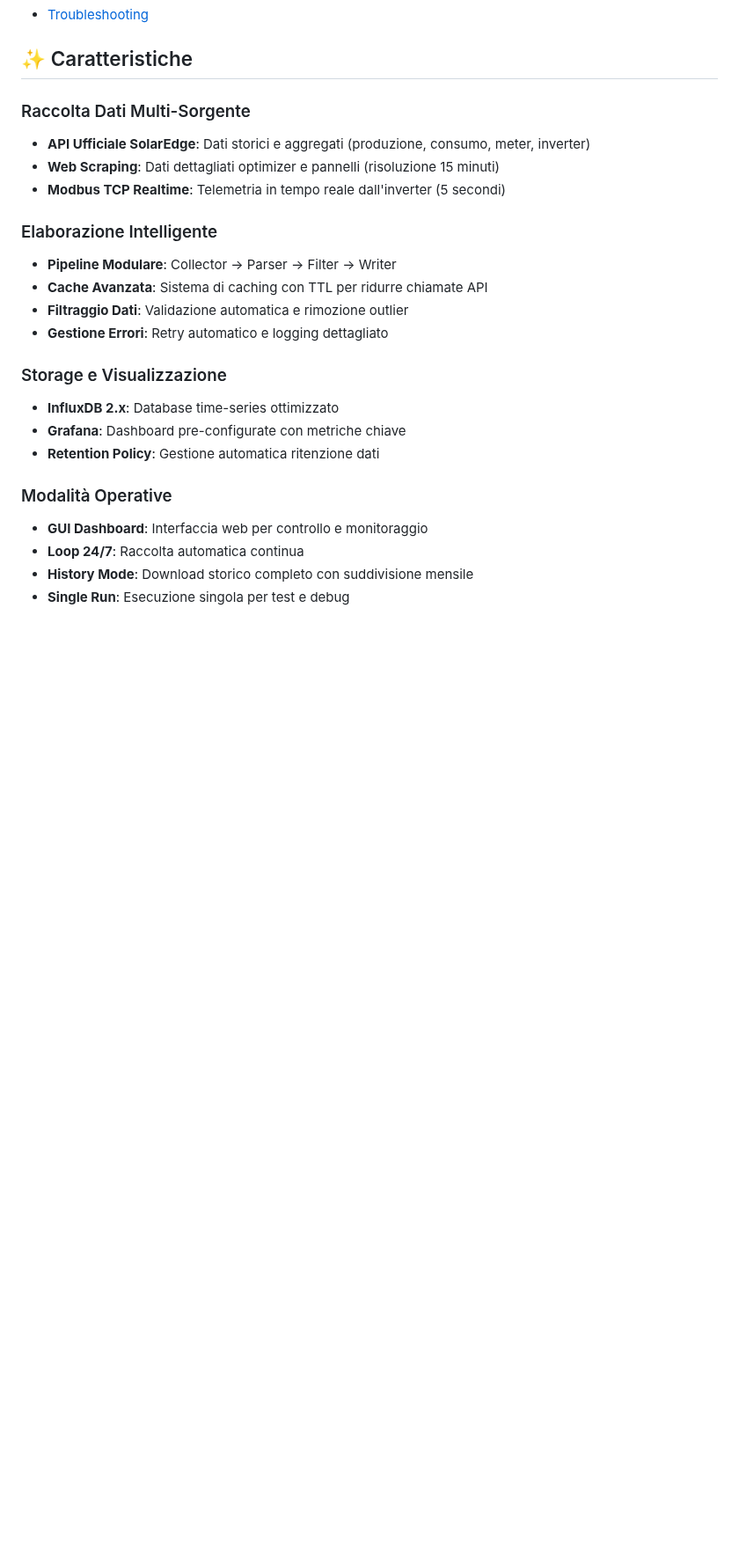
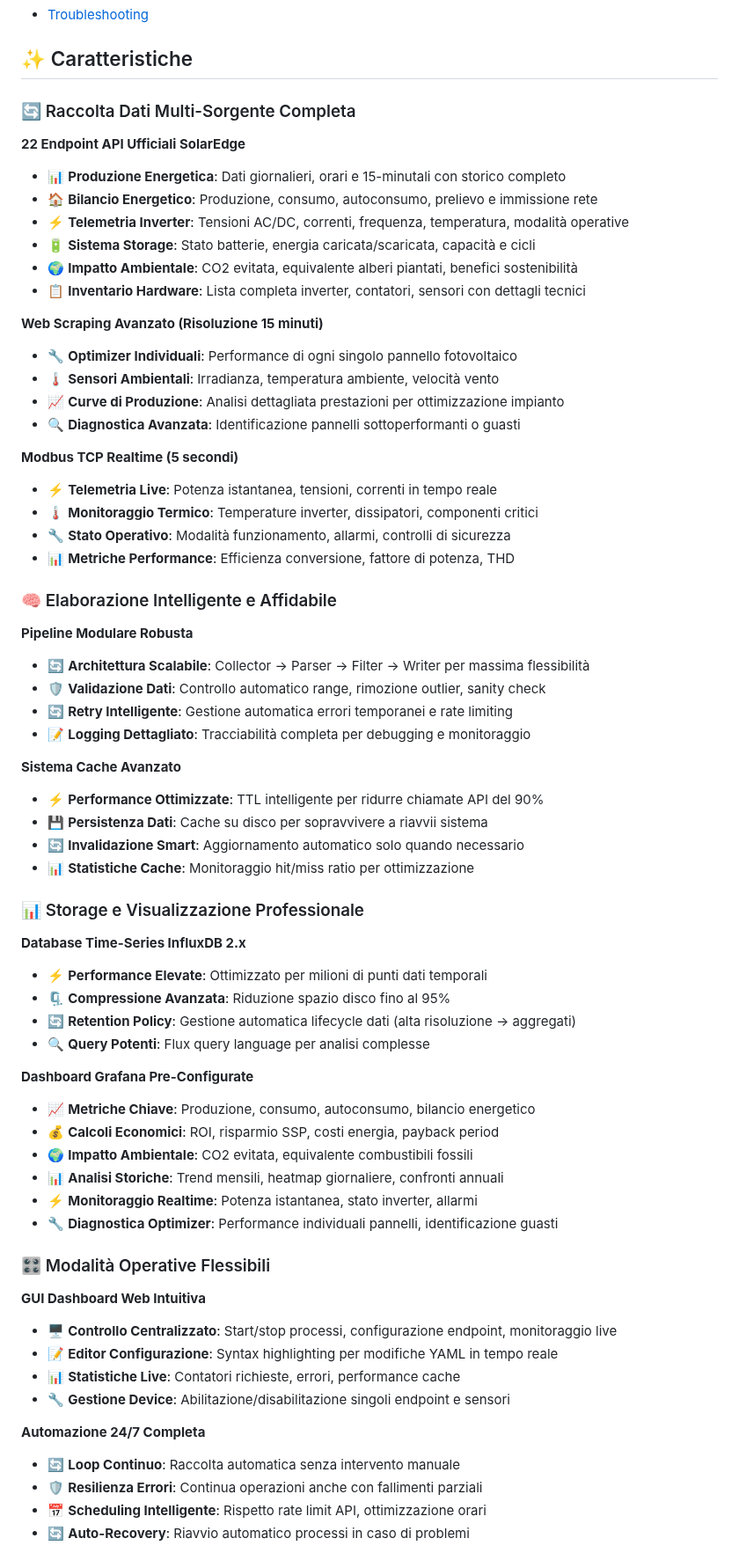
Before and after one commit to frezeen/Solaredge_ScanWriter, a Markdown page: README.md, the part around one of its changes. Shown at 88% size. Drawn GitHub-style; blank space fills up the shorter version.

Commit message:
docs: expand and enhance Caratteristiche section
- Add comprehensive details for all data collection methods
- Highlight 22 official API endpoints with specific capabilities
- Detail web scraping features (15-min resolution, optimizer tracking)
- Explain Modbus realtime telemetry (5-second intervals)
- Expand intelligent processing features (validation, caching, retry)
- Detail professional storage and visualization capabilities
- Add economic calculations, environmental impact metrics
- Enhance operational modes with specific features
- Use emojis and structured formatting for better readability
- Focus on value proposition without being overly technical

```diff
--- a/README.md
+++ b/README.md
@@ -22,28 +22,69 @@ Raccogli, analizza e visualizza i dati del tuo impianto fotovoltaico con dashboa
 
 ## ✨ Caratteristiche
 
-### Raccolta Dati Multi-Sorgente
+### 🔄 Raccolta Dati Multi-Sorgente Completa
 
-- **API Ufficiale SolarEdge**: Dati storici e aggregati (produzione, consumo, meter, inverter)
-- **Web Scraping**: Dati dettagliati optimizer e pannelli (risoluzione 15 minuti)
-- **Modbus TCP Realtime**: Telemetria in tempo reale dall'inverter (5 secondi)
+**22 Endpoint API Ufficiali SolarEdge**
+- 📊 **Produzione Energetica**: Dati giornalieri, orari e 15-minutali con storico completo
+- 🏠 **Bilancio Energetico**: Produzione, consumo, autoconsumo, prelievo e immissione rete
+- ⚡ **Telemetria Inverter**: Tensioni AC/DC, correnti, frequenza, temperatura, modalità operative
+- 🔋 **Sistema Storage**: Stato batterie, energia caricata/scaricata, capacità e cicli
+- 🌍 **Impatto Ambientale**: CO2 evitata, equivalente alberi piantati, benefici sostenibilità
+- 📋 **Inventario Hardware**: Lista completa inverter, contatori, sensori con dettagli tecnici
 
-### Elaborazione Intelligente
+**Web Scraping Avanzato (Risoluzione 15 minuti)**
+- 🔧 **Optimizer Individuali**: Performance di ogni singolo pannello fotovoltaico
+- 🌡️ **Sensori Ambientali**: Irradianza, temperatura ambiente, velocità vento
+- 📈 **Curve di Produzione**: Analisi dettagliata prestazioni per ottimizzazione impianto
+- 🔍 **Diagnostica Avanzata**: Identificazione pannelli sottoperformanti o guasti
 
-- **Pipeline Modulare**: Collector → Parser → Filter → Writer
-- **Cache Avanzata**: Sistema di caching con TTL per ridurre chiamate API
-- **Filtraggio Dati**: Validazione automatica e rimozione outlier
-- **Gestione Errori**: Retry automatico e logging dettagliato
+**Modbus TCP Realtime (5 secondi)**
+- ⚡ **Telemetria Live**: Potenza istantanea, tensioni, correnti in tempo reale
+- 🌡️ **Monitoraggio Termico**: Temperature inverter, dissipatori, componenti critici
+- 🔧 **Stato Operativo**: Modalità funzionamento, allarmi, controlli di sicurezza
+- 📊 **Metriche Performance**: Efficienza conversione, fattore di potenza, THD
 
-### Storage e Visualizzazione
+### 🧠 Elaborazione Intelligente e Affidabile
 
-- **InfluxDB 2.x**: Database time-series ottimizzato
-- **Grafana**: Dashboard pre-configurate con metriche chiave
-- **Retention Policy**: Gestione automatica ritenzione dati
+**Pipeline Modulare Robusta**
+- 🔄 **Architettura Scalabile**: Collector → Parser → Filter → Writer per massima flessibilità
+- 🛡️ **Validazione Dati**: Controllo automatico range, rimozione outlier, sanity check
+- 🔄 **Retry Intelligente**: Gestione automatica errori temporanei e rate limiting
+- 📝 **Logging Dettagliato**: Tracciabilità completa per debugging e monitoraggio
 
-### Modalità Operative
+**Sistema Cache Avanzato**
+- ⚡ **Performance Ottimizzate**: TTL intelligente per ridurre chiamate API del 90%
+- 💾 **Persistenza Dati**: Cache su disco per sopravvivere a riavvii sistema
+- 🔄 **Invalidazione Smart**: Aggiornamento automatico solo quando necessario
+- 📊 **Statistiche Cache**: Monitoraggio hit/miss ratio per ottimizzazione
 
-- **GUI Dashboard**: Interfaccia web per controllo e monitoraggio
-- **Loop 24/7**: Raccolta automatica continua
-- **History Mode**: Download storico completo con suddivisione mensile
-- **Single Run**: Esecuzione singola per test e debug
+### 📊 Storage e Visualizzazione Professionale
+
+**Database Time-Series InfluxDB 2.x**
+- ⚡ **Performance Elevate**: Ottimizzato per milioni di punti dati temporali
+- 🗜️ **Compressione Avanzata**: Riduzione spazio disco fino al 95%
+- 🔄 **Retention Policy**: Gestione automatica lifecycle dati (alta risoluzione → aggregati)
+- 🔍 **Query Potenti**: Flux query language per analisi complesse
+
+**Dashboard Grafana Pre-Configurate**
+- 📈 **Metriche Chiave**: Produzione, consumo, autoconsumo, bilancio energetico
+- 💰 **Calcoli Economici**: ROI, risparmio SSP, costi energia, payback period
+- 🌍 **Impatto Ambientale**: CO2 evitata, equivalente combustibili fossili
+- 📊 **Analisi Storiche**: Trend mensili, heatmap giornaliere, confronti annuali
+- ⚡ **Monitoraggio Realtime**: Potenza istantanea, stato inverter, allarmi
+- 🔧 **Diagnostica Optimizer**: Performance individuali pannelli, identificazione guasti
+
+### 🎛️ Modalità Operative Flessibili
+
+**GUI Dashboard Web Intuitiva**
+- 🖥️ **Controllo Centralizzato**: Start/stop processi, configurazione endpoint, monitoraggio live
+- 📝 **Editor Configurazione**: Syntax highlighting per modifiche YAML in tempo reale
+- 📊 **Statistiche Live**: Contatori richieste, errori, performance cache
+- 🔧 **Gestione Device**: Abilitazione/disabilitazione singoli endpoint e sensori
+
+**Automazione 24/7 Completa**
+- 🔄 **Loop Continuo**: Raccolta automatica senza intervento manuale
+- 🛡️ **Resilienza Errori**: Continua operazioni anche con fallimenti parziali
+- 📅 **Scheduling Intelligente**: Rispetto rate limit API, ottimizzazione orari
+- 🔄 **Auto-Recovery**: Riavvio automatico processi in caso di problemi
+
```
Also changed, not shown: other parts of README.md (+11 -0 lines).
